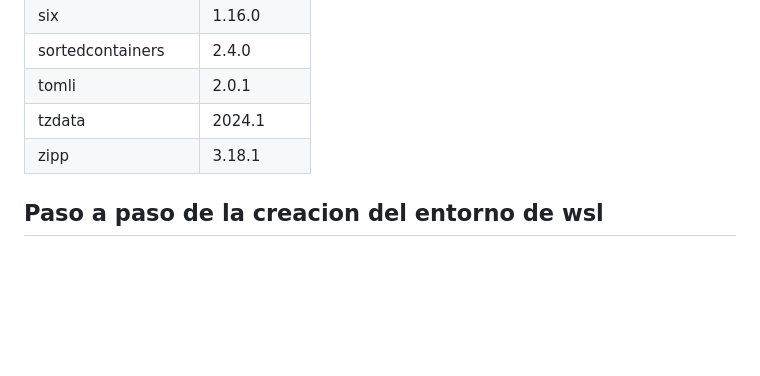
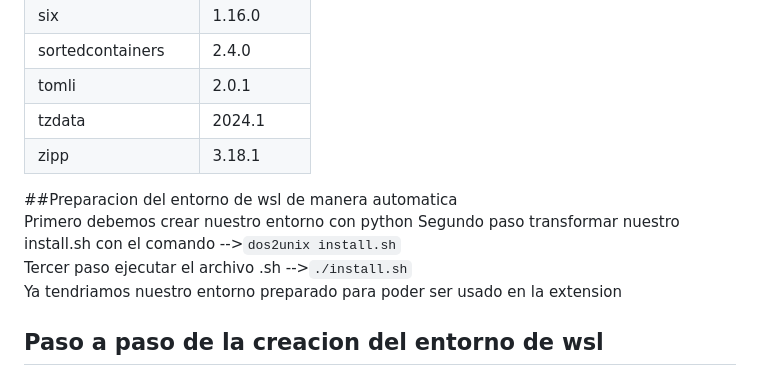
Before and after one commit to yewon5858/testing-ai-more, a Markdown page: README.md, the part around the change. GitHub-like rendering; blank space fills up the shorter version.

```diff
--- a/README.md
+++ b/README.md
@@ -66,6 +66,11 @@ Para el funcionamiento de la extension en visual
 |tzdata              |2024.1 |
 |zipp                |3.18.1|
 
+ ##Preparacion del entorno de wsl de manera automatica
+ Primero debemos crear nuestro entorno con python
+ Segundo paso transformar nuestro install.sh con el comando -->`dos2unix install.sh`
+ Tercer paso ejecutar el archivo .sh -->`./install.sh`
+ Ya tendriamos nuestro entorno preparado para poder ser usado en la extension
 ## Paso a paso de la creacion del entorno de wsl
 En nuestro caso al emplear windows como sistema operativo hemos empleado la herramienta wsl para poder crear entornos virtuales con el sistema operativo Linux, pues resultaba más comodo para ejecutar el codigo de mcdc_test.
 Para el correcto funcionamiento de este entorno hemos empleado los siguientes pasos:
```
